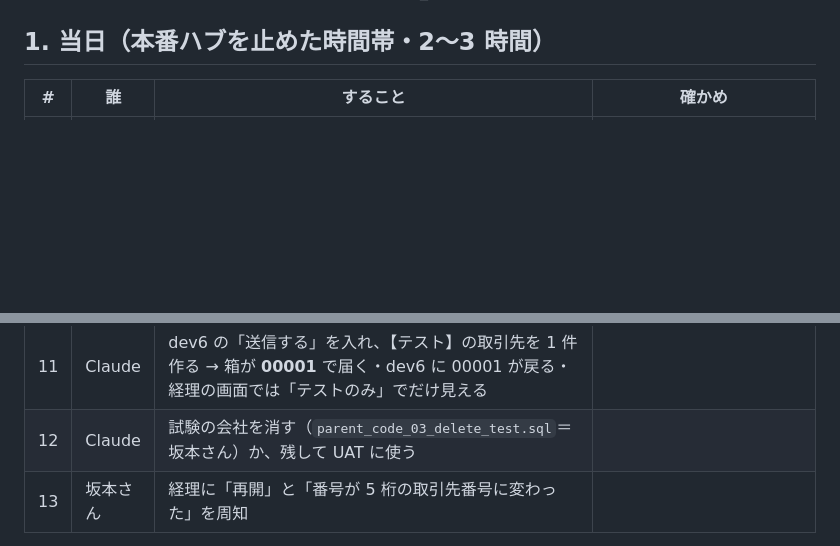
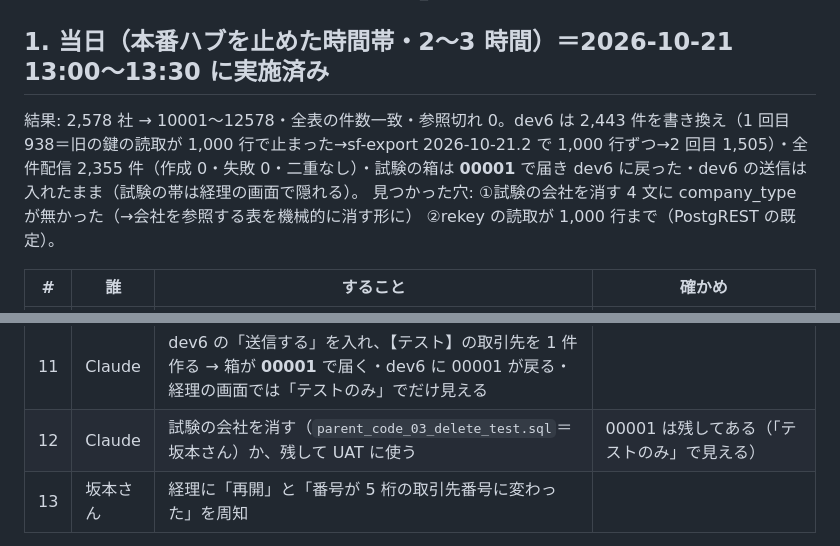
Before and after one commit to msakamoto-alt/besterra-allocation, a Markdown page: supabase/PHASE_PARENT_CODE_REKEY.md, 2 parts joined by grey strips. GitHub-like rendering; blank space fills up the shorter version.

Commit message:
PHASE_PARENT_CODE_REKEY: 本番ハブの付け替え実施済み（2026-10-21 13:00〜13:30・2,578 社 → 10001〜12578・dev6 2,443 件・全件配信・試験の箱 00001・見つかった穴 2 つ）
Co-Authored-By: Claude Fable 5.1 <noreply@anthropic.com>

```diff
--- a/supabase/PHASE_PARENT_CODE_REKEY.md
+++ b/supabase/PHASE_PARENT_CODE_REKEY.md
@@ -13,7 +13,11 @@
 - [x] SF（dev6）＝取引先を作っても番号を振らない・受け口の番号を AccountCode__c に入れる・管理者だけが付け替えられる
 - [x] 学習用ハブでリハーサル（10/21 坂本さん）: v1 は行の複製で法人番号の一意制約に当たった → v2（その場で書き換え・外部キーを遅延）で成功。2,563 社 → 10001〜12563・全表の件数一致・参照切れ 0・順序 12563・試験の帯の次 00001・札は obc_onpre／tera だけ
 
-## 1. 当日（本番ハブを止めた時間帯・2〜3 時間）
+## 1. 当日（本番ハブを止めた時間帯・2〜3 時間）＝**2026-10-21 13:00〜13:30 に実施済み**
+
+結果: 2,578 社 → 10001〜12578・全表の件数一致・参照切れ 0。dev6 は 2,443 件を書き換え（1 回目 938＝旧の鍵の読取が 1,000 行で止まった→sf-export 2026-10-21.2 で 1,000 行ずつ→2 回目 1,505）・全件配信 2,355 件（作成 0・失敗 0・二重なし）・試験の箱は **00001** で届き dev6 に戻った・dev6 の送信は入れたまま（試験の帯は経理の画面で隠れる）。
+見つかった穴: ①試験の会社を消す 4 文に company_type が無かった（→会社を参照する表を機械的に消す形に） ②rekey の読取が 1,000 行まで（PostgREST の既定）。
+
 
 | # | 誰 | すること | 確かめ |
 |---|---|---|---|
@@ -28,7 +32,7 @@
 | 9 | Claude | `sf-export` を action=export・mode=full で 1 回（全件配信＝dev6 を新しい鍵でそろえる） | created=0・failed=0 |
 | 10 | 坂本さん | 統合管理ツールを push（index.html・js/views/torihikisaki.js）→ 公開サイトを開いて取引先番号が 5 桁で出る・「テストのみ」の絞り込みがある | |
 | 11 | Claude | dev6 の「送信する」を入れ、【テスト】の取引先を 1 件作る → 箱が **00001** で届く・dev6 に 00001 が戻る・経理の画面では「テストのみ」でだけ見える | |
-| 12 | Claude | 試験の会社を消す（`parent_code_03_delete_test.sql`＝坂本さん）か、残して UAT に使う | |
+| 12 | Claude | 試験の会社を消す（`parent_code_03_delete_test.sql`＝坂本さん）か、残して UAT に使う | 00001 は残してある（「テストのみ」で見える） |
 | 13 | 坂本さん | 経理に「再開」と「番号が 5 桁の取引先番号に変わった」を周知 | |
 
 戻すとき（3〜4 で止まったとき）: `parent_code_09_rollback.sql` を実行し、旧版の関数（2026-10-20.x）を貼り直す。
```
